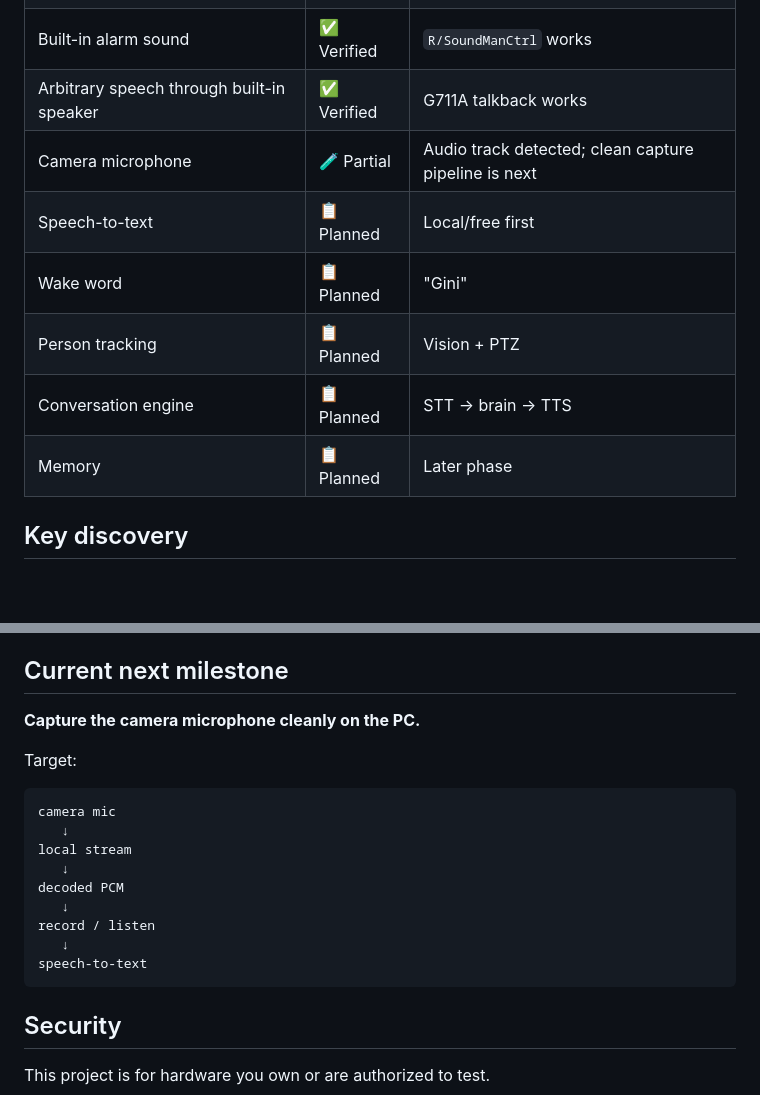
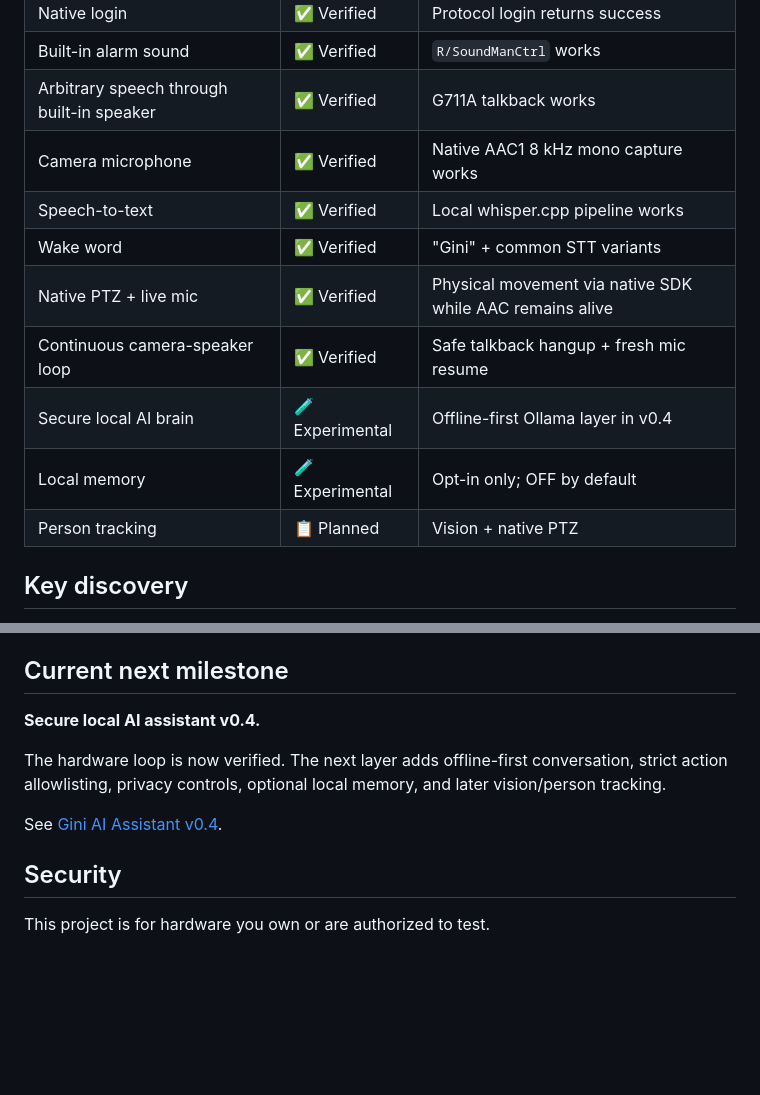
Before and after one commit to abrthemasterpad/Gini, a Markdown page: README.md, 2 parts joined by grey strips. Rendered like a GitHub page; blank space fills up the shorter version.

Commit message:
docs: update verified hardware status and AI milestone

````diff
--- a/README.md
+++ b/README.md
@@ -26,12 +26,14 @@ The first tested device is the **Trueview T18205-A**. The goal is to reuse the c
 | Native login | ✅ Verified | Protocol login returns success |
 | Built-in alarm sound | ✅ Verified | `R/SoundManCtrl` works |
 | Arbitrary speech through built-in speaker | ✅ Verified | G711A talkback works |
-| Camera microphone | 🧪 Partial | Audio track detected; clean capture pipeline is next |
-| Speech-to-text | 📋 Planned | Local/free first |
-| Wake word | 📋 Planned | "Gini" |
-| Person tracking | 📋 Planned | Vision + PTZ |
-| Conversation engine | 📋 Planned | STT → brain → TTS |
-| Memory | 📋 Planned | Later phase |
+| Camera microphone | ✅ Verified | Native AAC1 8 kHz mono capture works |
+| Speech-to-text | ✅ Verified | Local whisper.cpp pipeline works |
+| Wake word | ✅ Verified | "Gini" + common STT variants |
+| Native PTZ + live mic | ✅ Verified | Physical movement via native SDK while AAC remains alive |
+| Continuous camera-speaker loop | ✅ Verified | Safe talkback hangup + fresh mic resume |
+| Secure local AI brain | 🧪 Experimental | Offline-first Ollama layer in v0.4 |
+| Local memory | 🧪 Experimental | Opt-in only; OFF by default |
+| Person tracking | 📋 Planned | Vision + native PTZ |
 
 ## Key discovery
 
@@ -103,21 +105,11 @@ The wrapper synthesizes a temporary 16 kHz WAV, transmits 8 kHz G711A frames thr
 
 ## Current next milestone
 
-**Capture the camera microphone cleanly on the PC.**
+**Secure local AI assistant v0.4.**
 
-Target:
+The hardware loop is now verified. The next layer adds offline-first conversation, strict action allowlisting, privacy controls, optional local memory, and later vision/person tracking.
 
-```text
-camera mic
-   ↓
-local stream
-   ↓
-decoded PCM
-   ↓
-record / listen
-   ↓
-speech-to-text
-```
+See [Gini AI Assistant v0.4](docs/assistant-v0.4.md).
 
 ## Security
 
````
